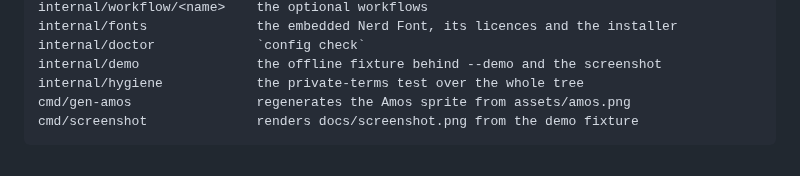
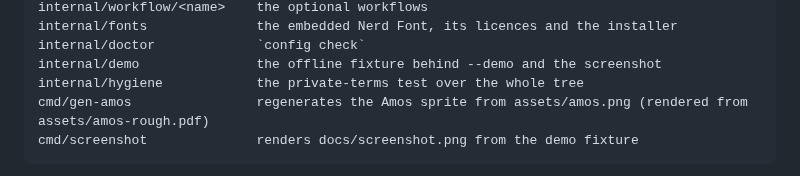
Before and after one commit to solcyber/gh-dillodash, a Markdown page: CONTRIBUTING.md, the part around the change. Drawn GitHub-style.

````diff
--- a/CONTRIBUTING.md
+++ b/CONTRIBUTING.md
@@ -30,7 +30,7 @@ internal/fonts              the embedded Nerd Font, its licences and the install
 internal/doctor             `config check`
 internal/demo               the offline fixture behind --demo and the screenshot
 internal/hygiene            the private-terms test over the whole tree
-cmd/gen-amos                regenerates the Amos sprite from assets/amos.png
+cmd/gen-amos                regenerates the Amos sprite from assets/amos.png (rendered from assets/amos-rough.pdf)
 cmd/screenshot              renders docs/screenshot.png from the demo fixture
 ```
 
````
Also changed, not shown: assets/amos.png, 8 other files.
